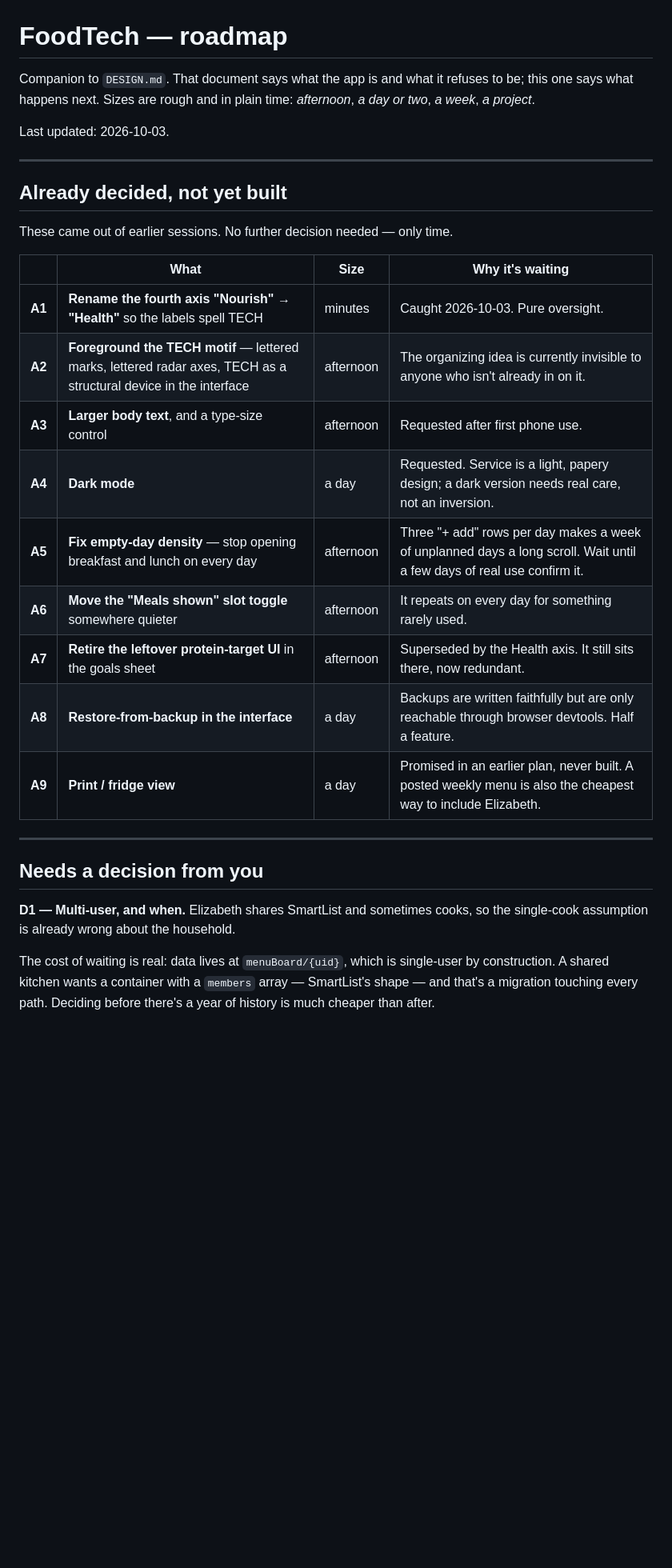
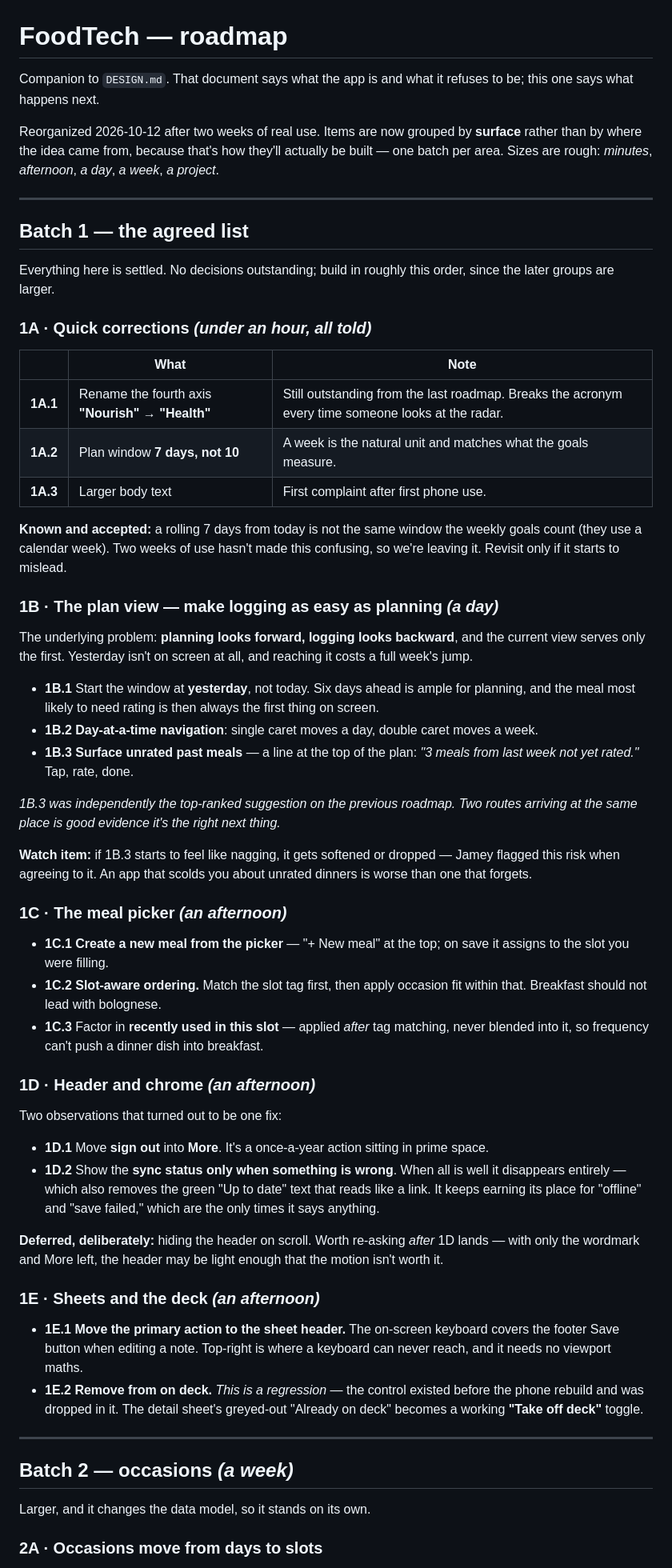
Before and after one commit to gonzopunk/Food-Tech, a Markdown page: ROADMAP.md, the part around one of its changes. Shown at 80% size. GitHub-like rendering; blank space fills up the shorter version.

```diff
--- a/ROADMAP.md
+++ b/ROADMAP.md
@@ -1,38 +1,92 @@
 # FoodTech — roadmap
 
 Companion to `DESIGN.md`. That document says what the app is and what it refuses
-to be; this one says what happens next. Sizes are rough and in plain time:
-*afternoon*, *a day or two*, *a week*, *a project*.
+to be; this one says what happens next.
 
-Last updated: 2026-10-03.
+Reorganized 2026-10-12 after two weeks of real use. Items are now grouped by
+**surface** rather than by where the idea came from, because that's how they'll
+actually be built — one batch per area. Sizes are rough: *minutes*, *afternoon*,
+*a day*, *a week*, *a project*.
 
 ---
 
-## Already decided, not yet built
+## Batch 1 — the agreed list
 
-These came out of earlier sessions. No further decision needed — only time.
+Everything here is settled. No decisions outstanding; build in roughly this
+order, since the later groups are larger.
 
-| | What | Size | Why it's waiting |
-| --- | --- | --- | --- |
-| **A1** | **Rename the fourth axis "Nourish" → "Health"** so the labels spell TECH | minutes | Caught 2026-10-03. Pure oversight. |
-| **A2** | **Foreground the TECH motif** — lettered marks, lettered radar axes, TECH as a structural device in the interface | afternoon | The organizing idea is currently invisible to anyone who isn't already in on it. |
-| **A3** | **Larger body text**, and a type-size control | afternoon | Requested after first phone use. |
-| **A4** | **Dark mode** | a day | Requested. Service is a light, papery design; a dark version needs real care, not an inversion. |
-| **A5** | **Fix empty-day density** — stop opening breakfast and lunch on every day | afternoon | Three "+ add" rows per day makes a week of unplanned days a long scroll. Wait until a few days of real use confirm it. |
-| **A6** | **Move the "Meals shown" slot toggle** somewhere quieter | afternoon | It repeats on every day for something rarely used. |
-| **A7** | **Retire the leftover protein-target UI** in the goals sheet | afternoon | Superseded by the Health axis. It still sits there, now redundant. |
-| **A8** | **Restore-from-backup in the interface** | a day | Backups are written faithfully but are only reachable through browser devtools. Half a feature. |
-| **A9** | **Print / fridge view** | a day | Promised in an earlier plan, never built. A posted weekly menu is also the cheapest way to include Elizabeth. |
+### 1A · Quick corrections *(under an hour, all told)*
+
+| | What | Note |
+| --- | --- | --- |
+| **1A.1** | Rename the fourth axis **"Nourish" → "Health"** | Still outstanding from the last roadmap. Breaks the acronym every time someone looks at the radar. |
+| **1A.2** | Plan window **7 days, not 10** | A week is the natural unit and matches what the goals measure. |
+| **1A.3** | Larger body text | First complaint after first phone use. |
+
+**Known and accepted:** a rolling 7 days from today is not the same window the
+weekly goals count (they use a calendar week). Two weeks of use hasn't made this
+confusing, so we're leaving it. Revisit only if it starts to mislead.
+
+### 1B · The plan view — make logging as easy as planning *(a day)*
+
+The underlying problem: **planning looks forward, logging looks backward**, and
+the current view serves only the first. Yesterday isn't on screen at all, and
+reaching it costs a full week's jump.
+
+- **1B.1** Start the window at **yesterday**, not today. Six days ahead is ample
+  for planning, and the meal most likely to need rating is then always the first
+  thing on screen.
+- **1B.2** **Day-at-a-time navigation**: single caret moves a day, double caret
+  moves a week.
+- **1B.3** **Surface unrated past meals** — a line at the top of the plan:
+  *"3 meals from last week not yet rated."* Tap, rate, done.
+
+*1B.3 was independently the top-ranked suggestion on the previous roadmap. Two
+routes arriving at the same place is good evidence it's the right next thing.*
+
+**Watch item:** if 1B.3 starts to feel like nagging, it gets softened or
+dropped — Jamey flagged this risk when agreeing to it. An app that scolds you
+about unrated dinners is worse than one that forgets.
+
+### 1C · The meal picker *(an afternoon)*
+
+- **1C.1** **Create a new meal from the picker** — "+ New meal" at the top; on
+  save it assigns to the slot you were filling.
+- **1C.2** **Slot-aware ordering.** Match the slot tag first, then apply occasion
+  fit within that. Breakfast should not lead with bolognese.
+- **1C.3** Factor in **recently used in this slot** — applied *after* tag
+  matching, never blended into it, so frequency can't push a dinner dish into
+  breakfast.
+
+### 1D · Header and chrome *(an afternoon)*
+
+Two observations that turned out to be one fix:
+
+- **1D.1** Move **sign out** into **More**. It's a once-a-year action sitting in
+  prime space.
+- **1D.2** Show the **sync status only when something is wrong**. When all is
+  well it disappears entirely — which also removes the green "Up to date" text
+  that reads like a link. It keeps earning its place for "offline" and "save
+  failed," which are the only times it says anything.
+
+**Deferred, deliberately:** hiding the header on scroll. Worth re-asking *after*
+1D lands — with only the wordmark and More left, the header may be light enough
+that the motion isn't worth it.
+
+### 1E · Sheets and the deck *(an afternoon)*
+
+- **1E.1** **Move the primary action to the sheet header.** The on-screen
+  keyboard covers the footer Save button when editing a note. Top-right is where
+  a keyboard can never reach, and it needs no viewport maths.
+- **1E.2** **Remove from on deck.** *This is a regression* — the control existed
+  before the phone rebuild and was dropped in it. The detail sheet's greyed-out
+  "Already on deck" becomes a working **"Take off deck"** toggle.
 
 ---
 
-## Needs a decision from you
+## Batch 2 — occasions *(a week)*
 
-**D1 — Multi-user, and when.** Elizabeth shares SmartList and sometimes cooks,
-so the single-cook assumption is already wrong about the household.
+Larger, and it changes the data model, so it stands on its own.
 
-The cost of waiting is real: data lives at `menuBoard/{uid}`, which is
-single-user by construction. A shared kitchen wants a container with a `members`
-array — SmartList's shape — and that's a migration touching every path. Deciding
-before there's a year of history is much cheaper than after.
+### 2A · Occasions move from days to slots
 
```
Also changed, not shown: other parts of ROADMAP.md (+97 -103 lines), DESIGN.md (+28 -1 lines).
